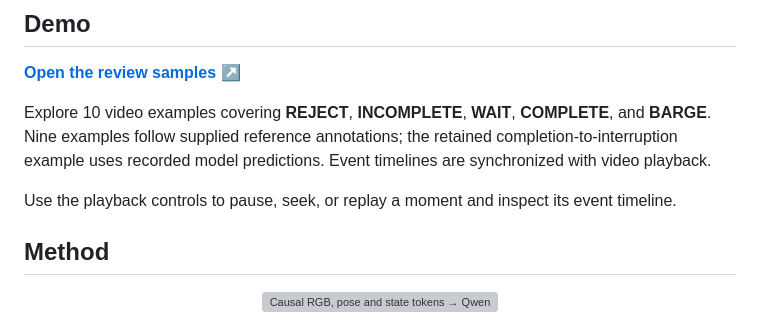
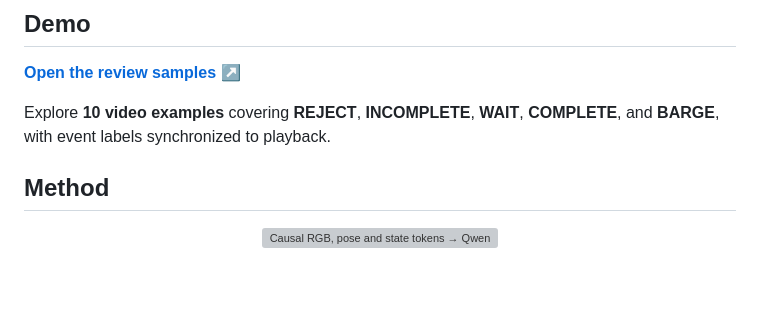
Before and after one commit to X-Agentic/SignDuplex, a Markdown page: README.md, the part around the change. Drawn GitHub-style; blank space fills up the shorter version; grey boxes are pictures that could not be loaded.

Commit message:
SignDuplex project overview

```diff
--- a/README.md
+++ b/README.md
@@ -36,9 +36,7 @@
 
 **[Open the review samples ↗](https://x-agentic.github.io/SignDuplex/?v=review-update-20261030#demo)**
 
-Explore 10 video examples covering **REJECT**, **INCOMPLETE**, **WAIT**, **COMPLETE**, and **BARGE**. Nine examples follow supplied reference annotations; the retained completion-to-interruption example uses recorded model predictions. Event timelines are synchronized with video playback.
-
-Use the playback controls to pause, seek, or replay a moment and inspect its event timeline.
+Explore **10 video examples** covering **REJECT**, **INCOMPLETE**, **WAIT**, **COMPLETE**, and **BARGE**, with event labels synchronized to playback.
 
 ## Method
 
```
